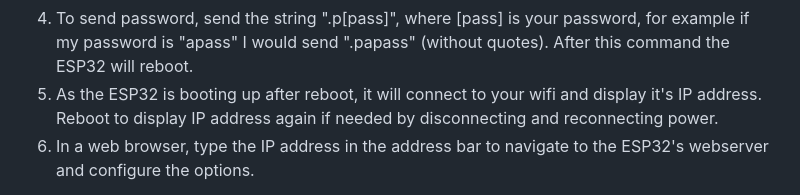
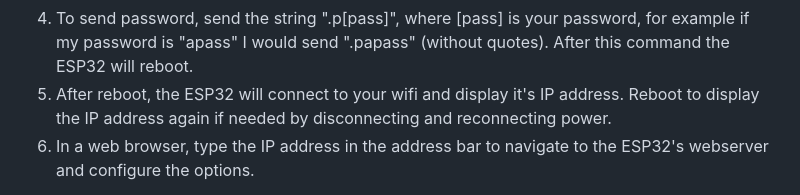
Before and after one commit to RichardO82/ADT-Lights, a Markdown page: README.md, the part around the change. Rendered like a GitHub page.

```diff
--- a/README.md
+++ b/README.md
@@ -27,7 +27,7 @@ Start-up and Configuration:
 2.  Using a BLE Terminal App on your phone, find the BLE device "ESP32 LED Bar".
 3.  Send your Wifi SSID and password through BLE serial:  To send SSID, send the string ".s[ssid]", where [ssid] is your SSID, for example if my SSID is "FBIVan34" I would send ".sFBIVan34" (without quotes).  Your terminal app may give errors, ignore them.
 4.  To send password, send the string ".p[pass]", where [pass] is your password, for example if my password is "apass" I would send ".papass" (without quotes).  After this command the ESP32 will reboot.
-5.  As the ESP32 is booting up after reboot, it will connect to your wifi and display it's IP address.  Reboot to display IP address again if needed by disconnecting and reconnecting power.
+5.  After reboot, the ESP32 will connect to your wifi and display it's IP address.  Reboot to display the IP address again if needed by disconnecting and reconnecting power.
 6.  In a web browser, type the IP address in the address bar to navigate to the ESP32's webserver and configure the options.
 
 
```
